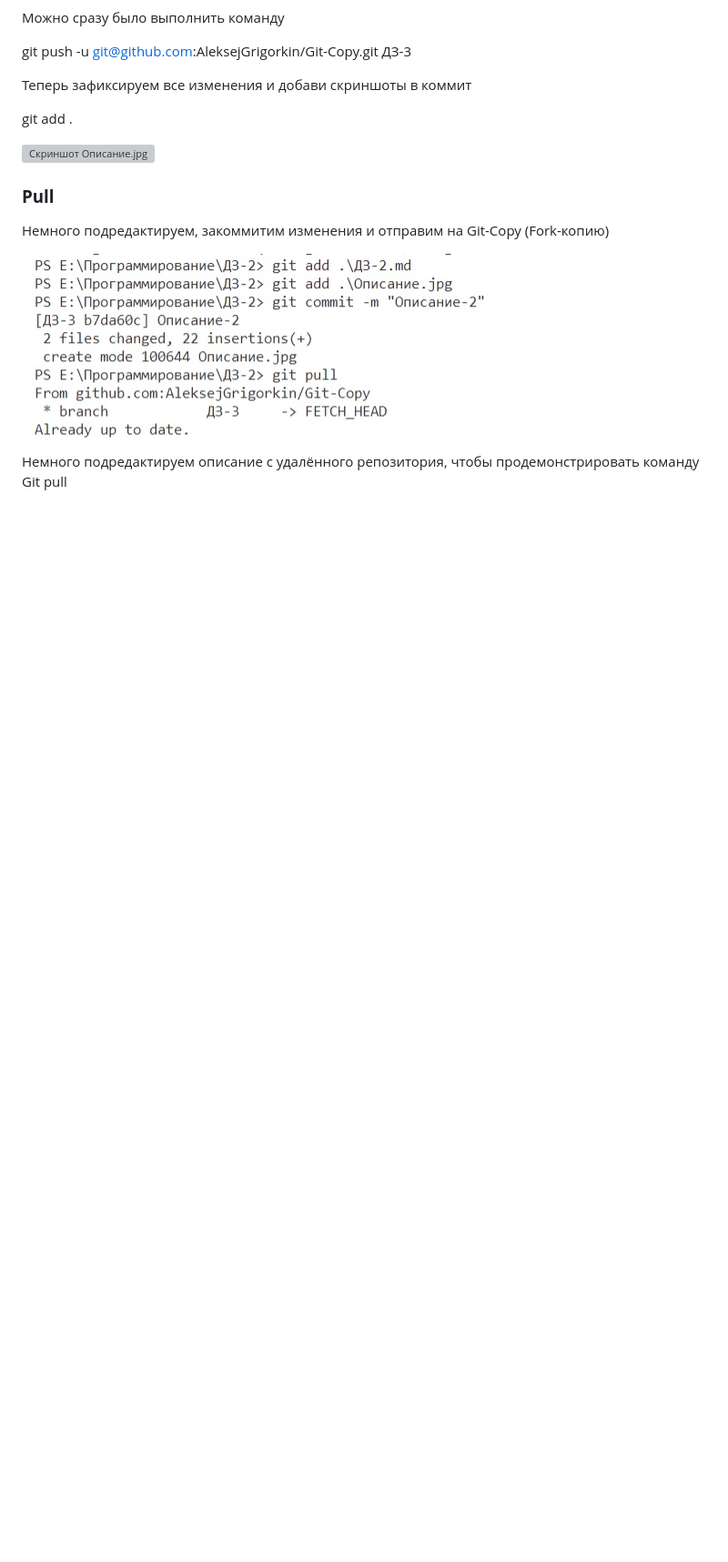
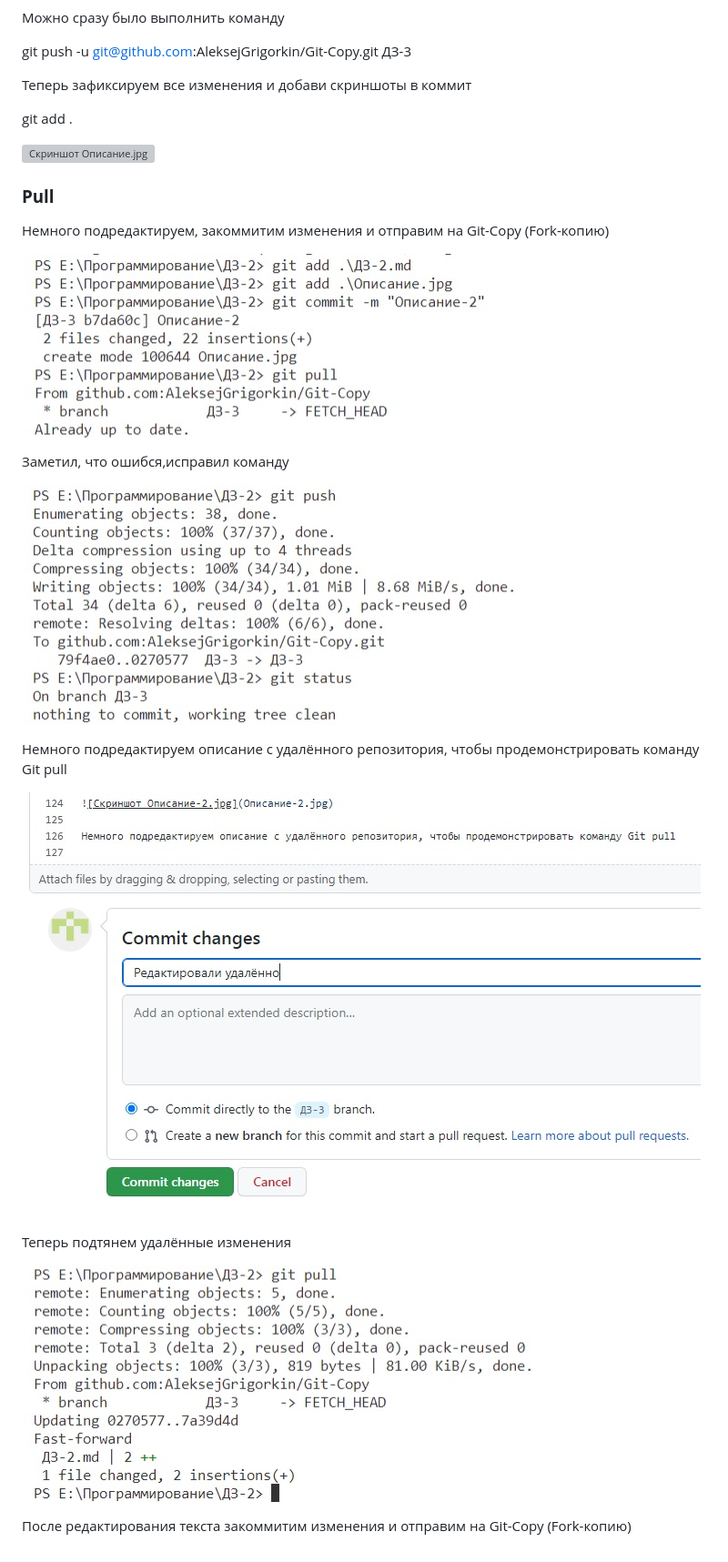
Before and after one commit to Stanislav-Wise/Git, a Markdown page: ДЗ-2.md, the part around the change. Shown: that part at 91% size. Drawn GitHub-style; pictures changed too: Pull.jpg (added), Push-2.jpg (added), Удалённо.jpg (added); blank space fills up the shorter version; grey boxes are pictures that could not be loaded.

Commit message:
Финиш_2

```diff
--- a/ДЗ-2.md
+++ b/ДЗ-2.md
@@ -123,4 +123,16 @@ git add .
 
 ![Скриншот Описание-2.jpg](Описание-2.jpg)
 
+Заметил, что ошибся,исправил команду
+
+![Скриншот Push-2.jpg](Push-2.jpg)
+
 Немного подредактируем описание с удалённого репозитория, чтобы продемонстрировать команду Git pull
+
+![Скриншот Удалённо.jpg](Удалённо.jpg)
+
+Теперь подтянем удалённые изменения
+
+![Скриншот Pull.jpg](Pull.jpg)
+
+После редактирования текста закоммитим изменения и отправим на Git-Copy (Fork-копию)
```
